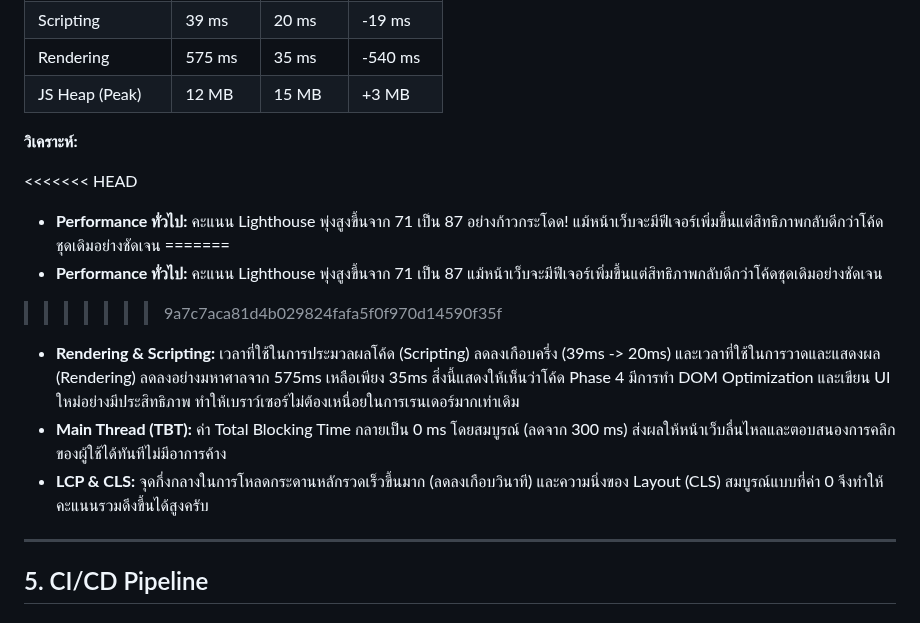
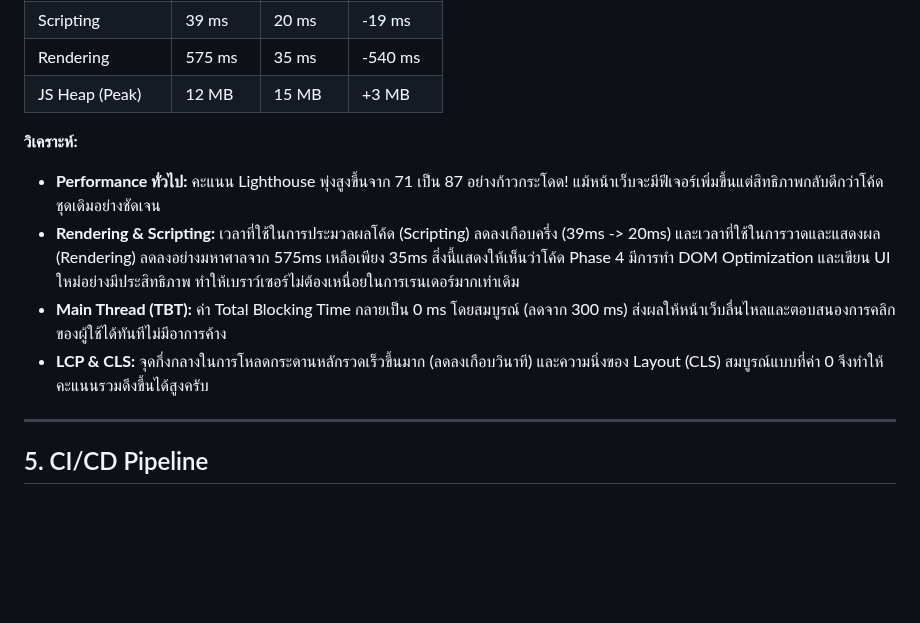
Before and after one commit to ananchanonswu/pinme, a Markdown page: README.md, the part around the change. Drawn GitHub-style; blank space fills up the shorter version.

```diff
--- a/README.md
+++ b/README.md
@@ -1085,14 +1085,11 @@ graph TB
 
 **วิเคราะห์:**
 
-<<<<<<< HEAD
 - **Performance ทั่วไป:** คะแนน Lighthouse พุ่งสูงขึ้นจาก 71 เป็น 87 อย่างก้าวกระโดด! แม้หน้าเว็บจะมีฟีเจอร์เพิ่มขึ้นแต่สิทธิภาพกลับดีกว่าโค้ดชุดเดิมอย่างชัดเจน
-=======
-- **Performance ทั่วไป:** คะแนน Lighthouse พุ่งสูงขึ้นจาก 71 เป็น 87 แม้หน้าเว็บจะมีฟีเจอร์เพิ่มขึ้นแต่สิทธิภาพกลับดีกว่าโค้ดชุดเดิมอย่างชัดเจน
->>>>>>> 9a7c7aca81d4b029824fafa5f0f970d14590f35f
 - **Rendering & Scripting:** เวลาที่ใช้ในการประมวลผลโค้ด (Scripting) ลดลงเกือบครึ่ง (39ms -> 20ms) และเวลาที่ใช้ในการวาดและแสดงผล (Rendering) ลดลงอย่างมหาศาลจาก 575ms เหลือเพียง 35ms สิ่งนี้แสดงให้เห็นว่าโค้ด Phase 4 มีการทำ DOM Optimization และเขียน UI ใหม่อย่างมีประสิทธิภาพ ทำให้เบราว์เซอร์ไม่ต้องเหนื่อยในการเรนเดอร์มากเท่าเดิม
 - **Main Thread (TBT):** ค่า Total Blocking Time กลายเป็น 0 ms โดยสมบูรณ์ (ลดจาก 300 ms) ส่งผลให้หน้าเว็บลื่นไหลและตอบสนองการคลิกของผู้ใช้ได้ทันทีไม่มีอาการค้าง
 - **LCP & CLS:** จุดกึ่งกลางในการโหลดกระดานหลักรวดเร็วขึ้นมาก (ลดลงเกือบวินาที) และความนิ่งของ Layout (CLS) สมบูรณ์แบบที่ค่า 0 จึงทำให้คะแนนรวมดึงขึ้นได้สูงครับ
+
 
 ---
 
```
